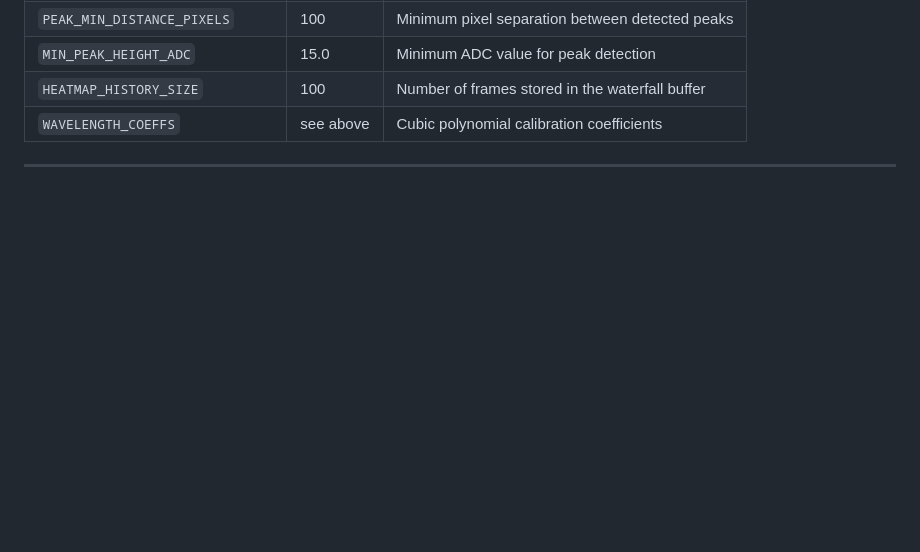
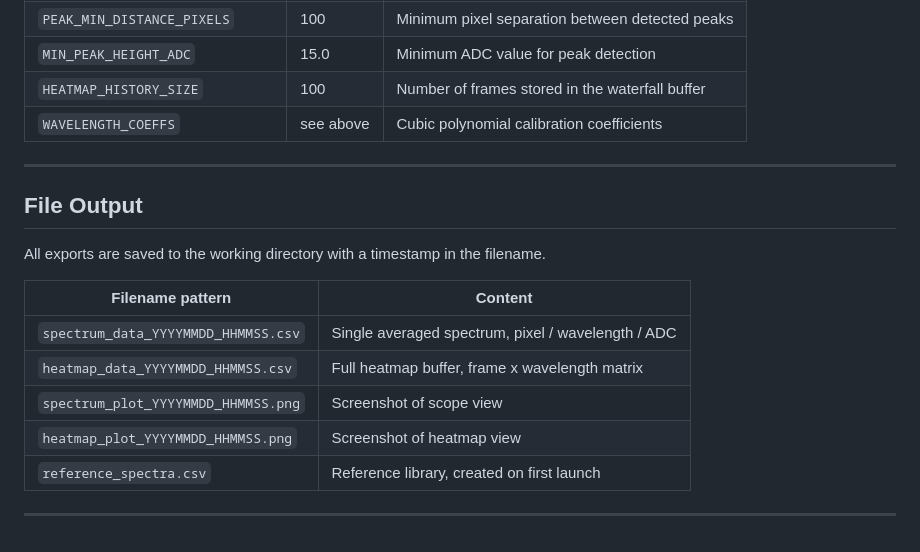
Before and after one commit to doctormord/Pasco-PS-2600A-Spectrometer, a Markdown page: README.md, the part around the change. GitHub-like rendering; blank space fills up the shorter version.

```diff
--- a/README.md
+++ b/README.md
@@ -262,3 +262,17 @@ file. No values are hardcoded elsewhere.
 | `WAVELENGTH_COEFFS` | see above | Cubic polynomial calibration coefficients |
 
 ---
+
+## File Output
+
+All exports are saved to the working directory with a timestamp in the filename.
+
+| Filename pattern              | Content                                              |
+|-------------------------------|------------------------------------------------------|
+| `spectrum_data_YYYYMMDD_HHMMSS.csv` | Single averaged spectrum, pixel / wavelength / ADC |
+| `heatmap_data_YYYYMMDD_HHMMSS.csv`  | Full heatmap buffer, frame x wavelength matrix     |
+| `spectrum_plot_YYYYMMDD_HHMMSS.png` | Screenshot of scope view                          |
+| `heatmap_plot_YYYYMMDD_HHMMSS.png`  | Screenshot of heatmap view                        |
+| `reference_spectra.csv`             | Reference library, created on first launch        |
+
+---
```
